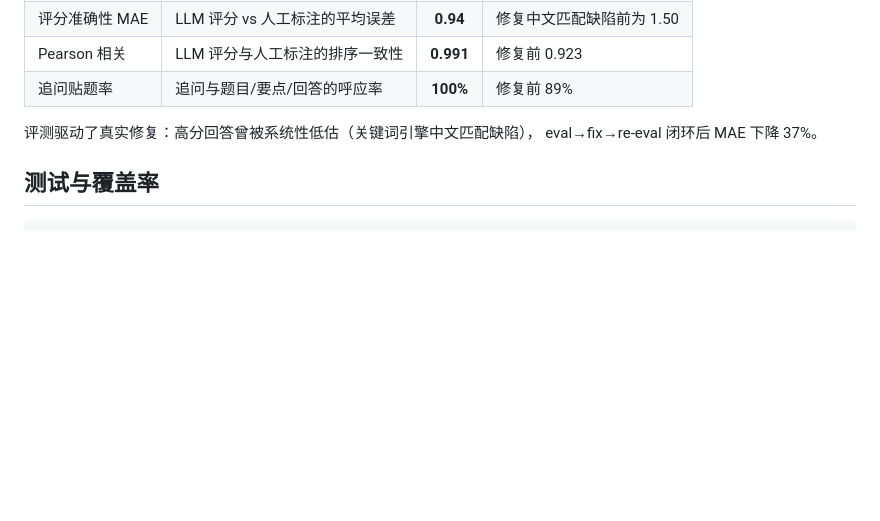
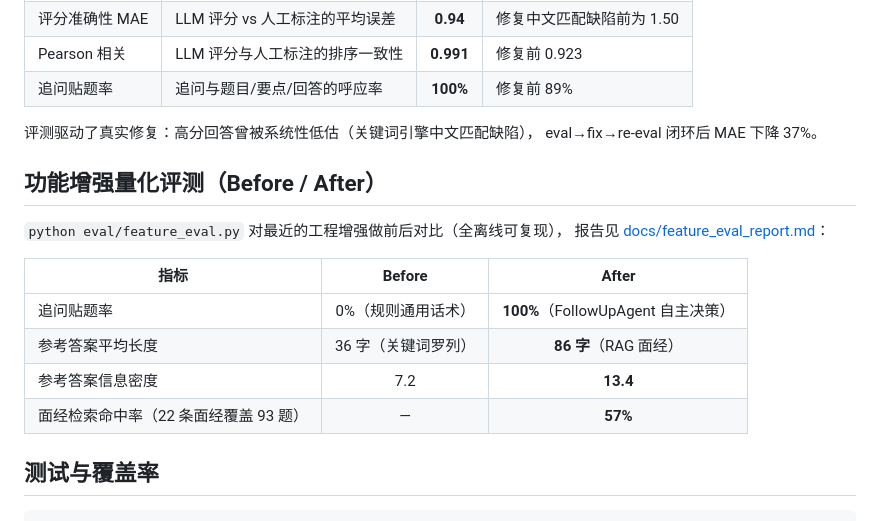
Before and after one commit to yhw1374171546/interviewagent, a Markdown page: README.md, the part around the change. Rendered like a GitHub page; blank space fills up the shorter version.

Commit message:
docs: 功能增强评测报告 + README 指标表 + 开发日志阶段二十三

````diff
--- a/README.md
+++ b/README.md
@@ -261,6 +261,18 @@ python -m uvicorn web.server:app --app-dir C:/Users/13741/Desktop/code/agent --h
 评测驱动了真实修复：高分回答曾被系统性低估（关键词引擎中文匹配缺陷），
 eval→fix→re-eval 闭环后 MAE 下降 37%。
 
+## 功能增强量化评测（Before / After）
+
+`python eval/feature_eval.py` 对最近的工程增强做前后对比（全离线可复现），
+报告见 [docs/feature_eval_report.md](docs/feature_eval_report.md)：
+
+| 指标 | Before | After |
+|------|:---:|:---:|
+| 追问贴题率 | 0%（规则通用话术） | **100%**（FollowUpAgent 自主决策） |
+| 参考答案平均长度 | 36 字（关键词罗列） | **86 字**（RAG 面经） |
+| 参考答案信息密度 | 7.2 | **13.4** |
+| 面经检索命中率（22 条面经覆盖 93 题） | — | **57%** |
+
 ## 测试与覆盖率
 
 ```bash
````
Also changed, not shown: CHANGELOG.md (+27 -0 lines), docs/feature_eval_report.md (added, +52 -0 lines).
